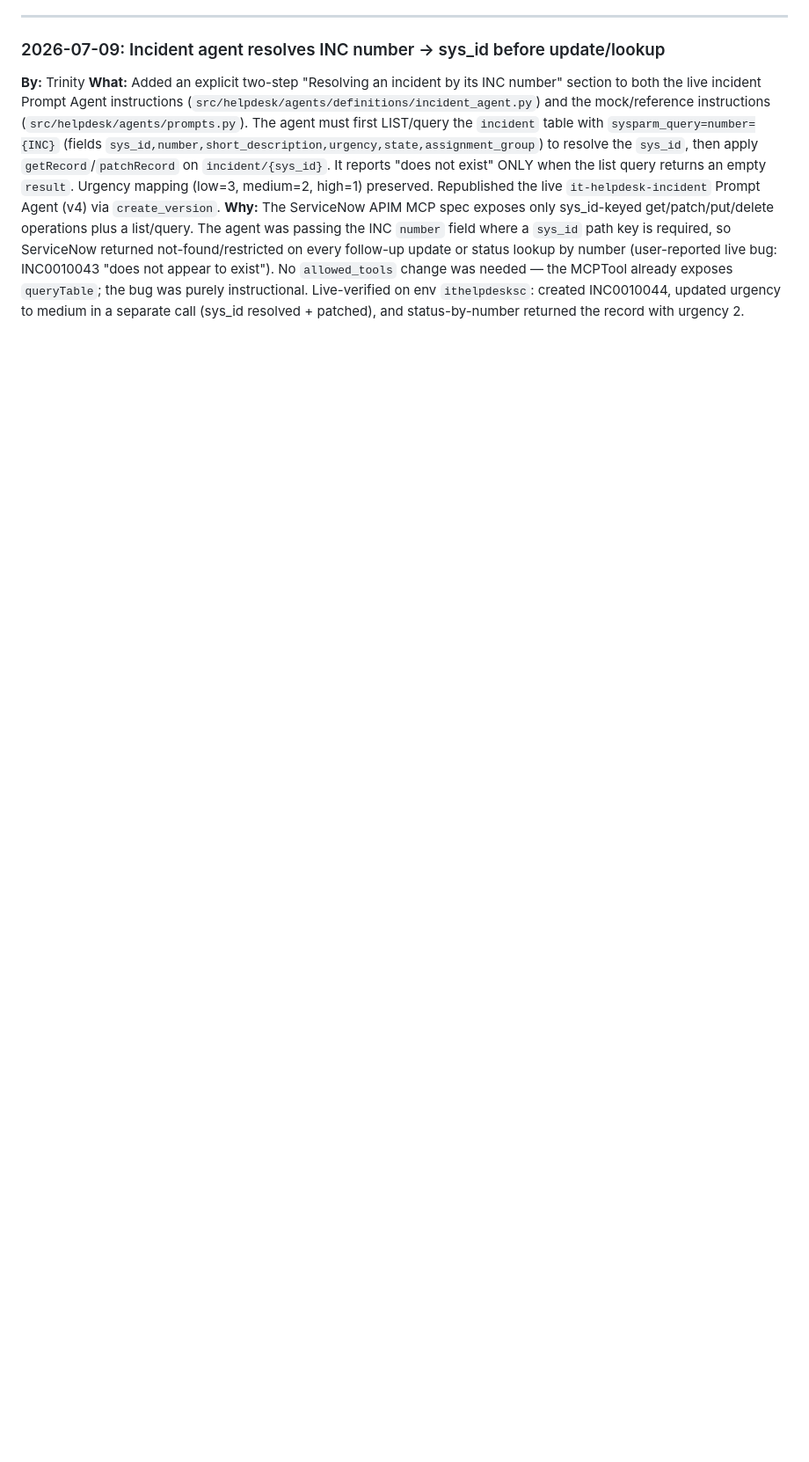
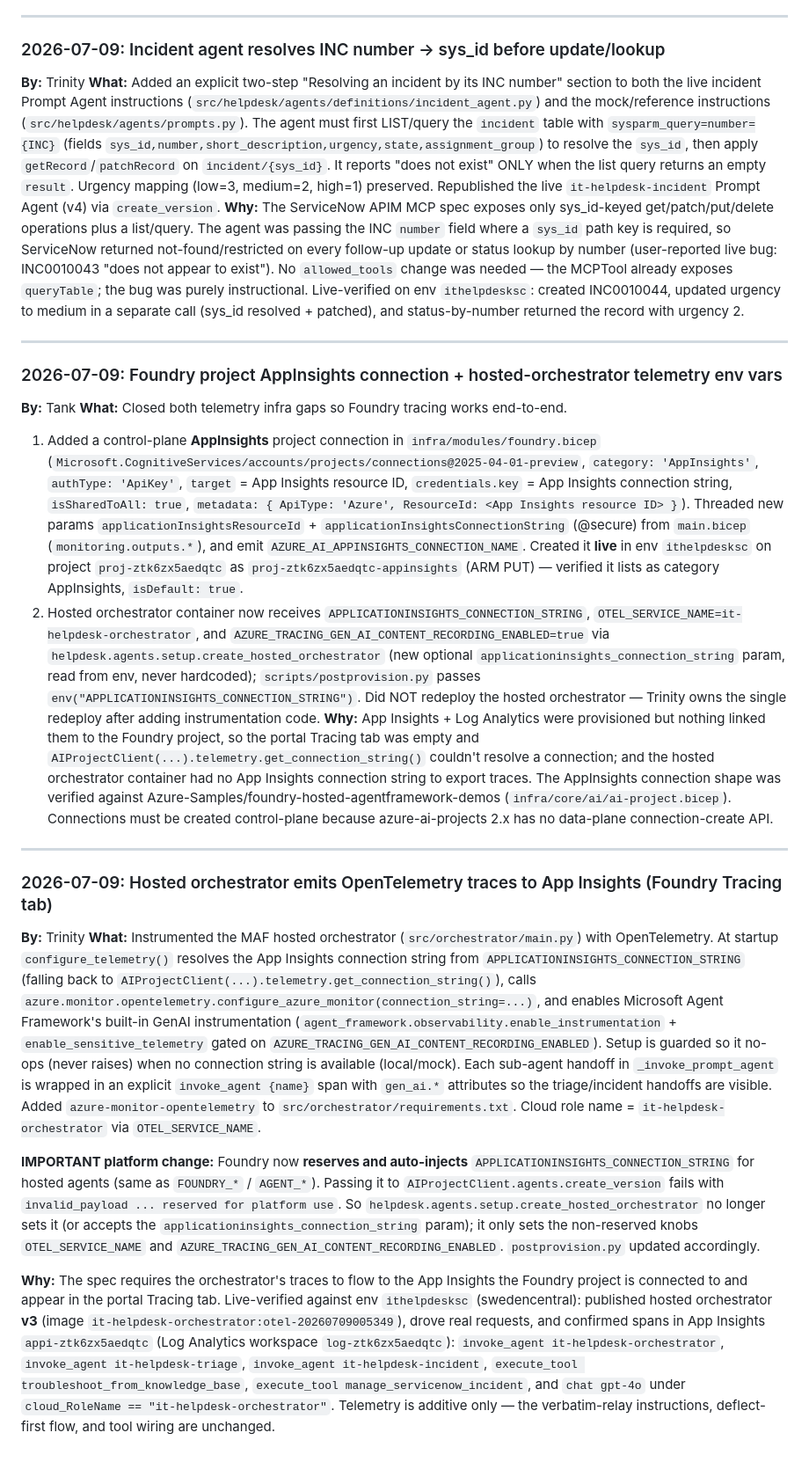
Before and after one commit to abKrazy/ITHelpdesk, a Markdown page: .squad/decisions.md, the part around the change. Shown at 88% size. GitHub-like rendering; blank space fills up the shorter version.

Commit message:
chore(squad): log session - Foundry App Insights telemetry + orchestrator OTel

```diff
--- a/.squad/decisions.md
+++ b/.squad/decisions.md
@@ -734,3 +734,75 @@ already exposes `queryTable`; the bug was purely instructional. Live-verified on
 env `ithelpdesksc`: created INC0010044, updated urgency to medium in a separate
 call (sys_id resolved + patched), and status-by-number returned the record with
 urgency 2.
+
+
+---
+
+### 2026-07-09: Foundry project AppInsights connection + hosted-orchestrator telemetry env vars
+**By:** Tank
+**What:** Closed both telemetry infra gaps so Foundry tracing works end-to-end.
+1. Added a control-plane **AppInsights** project connection in `infra/modules/foundry.bicep`
+   (`Microsoft.CognitiveServices/accounts/projects/connections@2025-04-01-preview`,
+   `category: 'AppInsights'`, `authType: 'ApiKey'`, `target` = App Insights resource ID,
+   `credentials.key` = App Insights connection string, `isSharedToAll: true`,
+   `metadata: { ApiType: 'Azure', ResourceId: <App Insights resource ID> }`). Threaded new
+   params `applicationInsightsResourceId` + `applicationInsightsConnectionString` (@secure) from
+   `main.bicep` (`monitoring.outputs.*`), and emit `AZURE_AI_APPINSIGHTS_CONNECTION_NAME`.
+   Created it **live** in env `ithelpdesksc` on project `proj-ztk6zx5aedqtc` as
+   `proj-ztk6zx5aedqtc-appinsights` (ARM PUT) — verified it lists as category AppInsights,
+   `isDefault: true`.
+2. Hosted orchestrator container now receives `APPLICATIONINSIGHTS_CONNECTION_STRING`,
+   `OTEL_SERVICE_NAME=it-helpdesk-orchestrator`, and
+   `AZURE_TRACING_GEN_AI_CONTENT_RECORDING_ENABLED=true` via
+   `helpdesk.agents.setup.create_hosted_orchestrator` (new optional
+   `applicationinsights_connection_string` param, read from env, never hardcoded);
+   `scripts/postprovision.py` passes `env("APPLICATIONINSIGHTS_CONNECTION_STRING")`.
+   Did NOT redeploy the hosted orchestrator — Trinity owns the single redeploy after adding
+   instrumentation code.
+**Why:** App Insights + Log Analytics were provisioned but nothing linked them to the Foundry
+project, so the portal Tracing tab was empty and `AIProjectClient(...).telemetry.get_connection_string()`
+couldn't resolve a connection; and the hosted orchestrator container had no App Insights connection
+string to export traces. The AppInsights connection shape was verified against
+Azure-Samples/foundry-hosted-agentframework-demos (`infra/core/ai/ai-project.bicep`). Connections
+must be created control-plane because azure-ai-projects 2.x has no data-plane connection-create API.
+
+
+---
+
+### 2026-07-09: Hosted orchestrator emits OpenTelemetry traces to App Insights (Foundry Tracing tab)
+**By:** Trinity
+**What:** Instrumented the MAF hosted orchestrator (`src/orchestrator/main.py`)
+with OpenTelemetry. At startup `configure_telemetry()` resolves the App Insights
+connection string from `APPLICATIONINSIGHTS_CONNECTION_STRING` (falling back to
+`AIProjectClient(...).telemetry.get_connection_string()`), calls
+`azure.monitor.opentelemetry.configure_azure_monitor(connection_string=...)`, and
+enables Microsoft Agent Framework's built-in GenAI instrumentation
+(`agent_framework.observability.enable_instrumentation` +
+`enable_sensitive_telemetry` gated on
+`AZURE_TRACING_GEN_AI_CONTENT_RECORDING_ENABLED`). Setup is guarded so it no-ops
+(never raises) when no connection string is available (local/mock). Each sub-agent
+handoff in `_invoke_prompt_agent` is wrapped in an explicit `invoke_agent {name}`
+span with `gen_ai.*` attributes so the triage/incident handoffs are visible.
+Added `azure-monitor-opentelemetry` to `src/orchestrator/requirements.txt`.
+Cloud role name = `it-helpdesk-orchestrator` via `OTEL_SERVICE_NAME`.
+
+**IMPORTANT platform change:** Foundry now **reserves and auto-injects**
+`APPLICATIONINSIGHTS_CONNECTION_STRING` for hosted agents (same as `FOUNDRY_*` /
+`AGENT_*`). Passing it to `AIProjectClient.agents.create_version` fails with
+`invalid_payload ... reserved for platform use`. So
+`helpdesk.agents.setup.create_hosted_orchestrator` no longer sets it (or accepts
+the `applicationinsights_connection_string` param); it only sets the non-reserved
+knobs `OTEL_SERVICE_NAME` and `AZURE_TRACING_GEN_AI_CONTENT_RECORDING_ENABLED`.
+`postprovision.py` updated accordingly.
+
+**Why:** The spec requires the orchestrator's traces to flow to the App Insights
+the Foundry project is connected to and appear in the portal Tracing tab.
+Live-verified against env `ithelpdesksc` (swedencentral): published hosted
+orchestrator **v3** (image `it-helpdesk-orchestrator:otel-20260709005349`), drove
+real requests, and confirmed spans in App Insights `appi-ztk6zx5aedqtc` (Log
+Analytics workspace `log-ztk6zx5aedqtc`): `invoke_agent it-helpdesk-orchestrator`,
+`invoke_agent it-helpdesk-triage`, `invoke_agent it-helpdesk-incident`,
+`execute_tool troubleshoot_from_knowledge_base`,
+`execute_tool manage_servicenow_incident`, and `chat gpt-4o` under
+`cloud_RoleName == "it-helpdesk-orchestrator"`. Telemetry is additive only — the
+verbatim-relay instructions, deflect-first flow, and tool wiring are unchanged.
```
